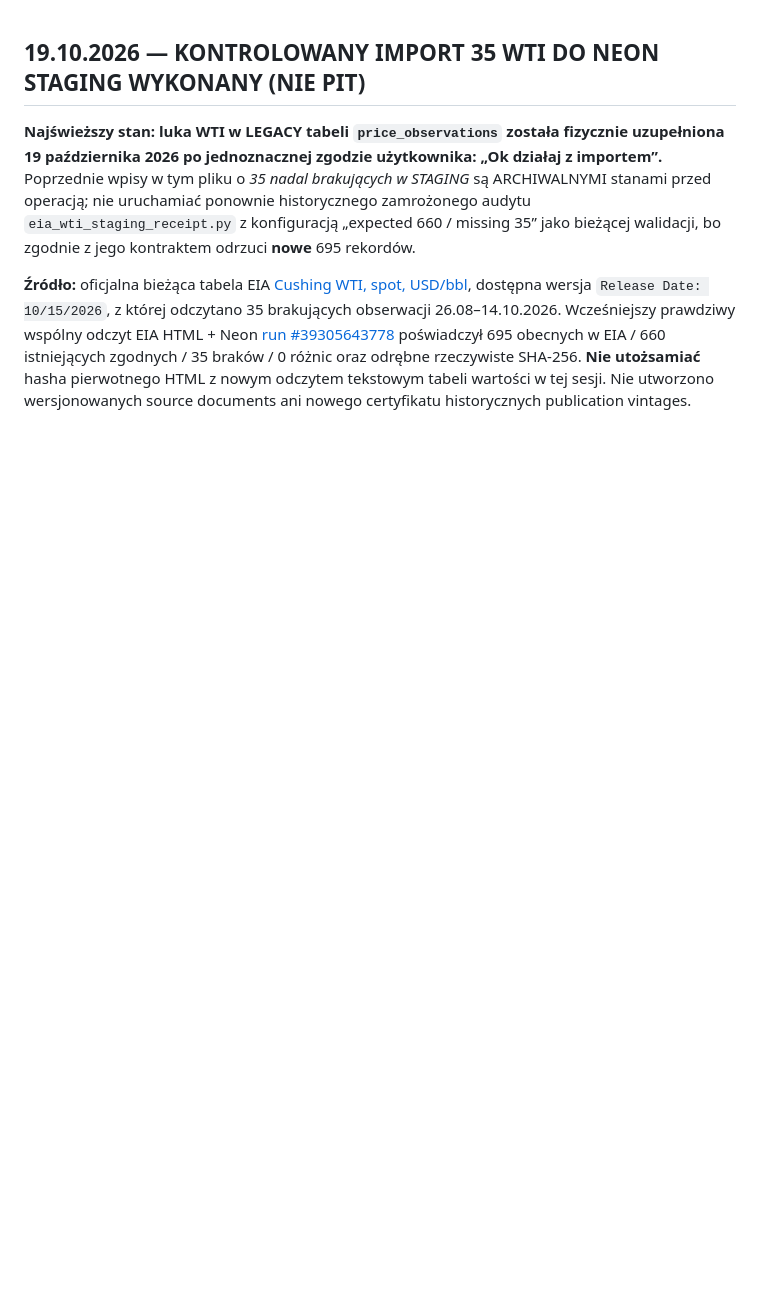
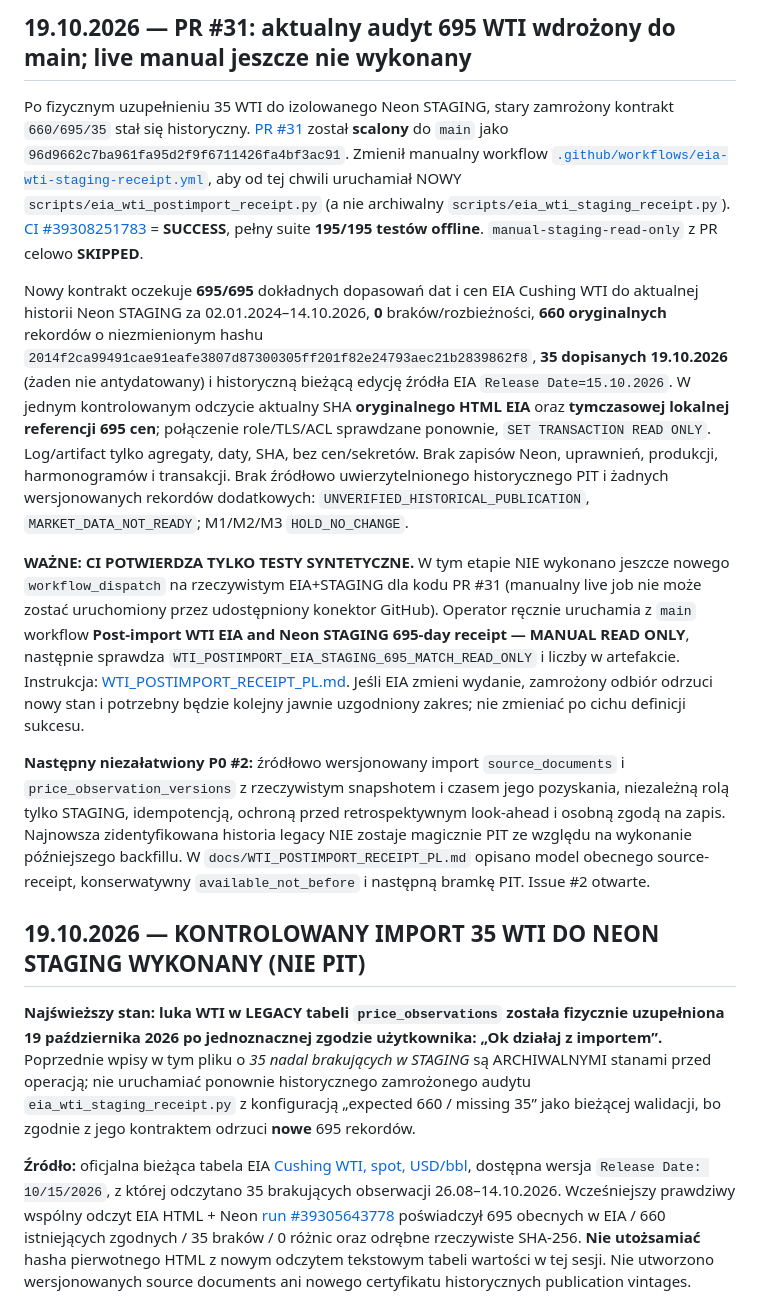
Before and after one commit to gniewkob/Investment-Strategy-Lab, a Markdown page: docs/SESSION_HANDOFF_PL.md, the part around the change. Drawn GitHub-style; blank space fills up the shorter version.

Commit message:
docs: register PR31 merged postimport WTI 695/695 checker and pending real manual read-only run

```diff
--- a/docs/SESSION_HANDOFF_PL.md
+++ b/docs/SESSION_HANDOFF_PL.md
@@ -1,3 +1,13 @@
+## 19.10.2026 — PR #31: aktualny audyt 695 WTI wdrożony do main; live manual jeszcze nie wykonany
+
+Po fizycznym uzupełnieniu 35 WTI do izolowanego Neon STAGING, stary zamrożony kontrakt `660/695/35` stał się historyczny. [PR #31](https://github.com/gniewkob/Investment-Strategy-Lab/pull/31) został **scalony** do `main` jako `96d9662c7ba961fa95d2f9f6711426fa4bf3ac91`. Zmienił manualny workflow [`.github/workflows/eia-wti-staging-receipt.yml`](../.github/workflows/eia-wti-staging-receipt.yml), aby od tej chwili uruchamiał NOWY `scripts/eia_wti_postimport_receipt.py` (a nie archiwalny `scripts/eia_wti_staging_receipt.py`). [CI #39308251783](https://github.com/gniewkob/Investment-Strategy-Lab/actions/runs/39308251783) = **SUCCESS**, pełny suite **195/195 testów offline**. `manual-staging-read-only` z PR celowo **SKIPPED**.
+
+Nowy kontrakt oczekuje **695/695** dokładnych dopasowań dat i cen EIA Cushing WTI do aktualnej historii Neon STAGING za 02.01.2024–14.10.2026, **0** braków/rozbieżności, **660 oryginalnych** rekordów o niezmienionym hashu `2014f2ca99491cae91eafe3807d87300305ff201f82e24793aec21b2839862f8`, **35 dopisanych 19.10.2026** (żaden nie antydatowany) i historyczną bieżącą edycję źródła EIA `Release Date=15.10.2026`. W jednym kontrolowanym odczycie aktualny SHA **oryginalnego HTML EIA** oraz **tymczasowej lokalnej referencji 695 cen**; połączenie role/TLS/ACL sprawdzane ponownie, `SET TRANSACTION READ ONLY`. Log/artifact tylko agregaty, daty, SHA, bez cen/sekretów. Brak zapisów Neon, uprawnień, produkcji, harmonogramów i transakcji. Brak źródłowo uwierzytelnionego historycznego PIT i żadnych wersjonowanych rekordów dodatkowych: `UNVERIFIED_HISTORICAL_PUBLICATION`, `MARKET_DATA_NOT_READY`; M1/M2/M3 `HOLD_NO_CHANGE`.
+
+**WAŻNE: CI POTWIERDZA TYLKO TESTY SYNTETYCZNE.** W tym etapie NIE wykonano jeszcze nowego `workflow_dispatch` na rzeczywistym EIA+STAGING dla kodu PR #31 (manualny live job nie może zostać uruchomiony przez udostępniony konektor GitHub). Operator ręcznie uruchamia z `main` workflow **Post-import WTI EIA and Neon STAGING 695-day receipt — MANUAL READ ONLY**, następnie sprawdza `WTI_POSTIMPORT_EIA_STAGING_695_MATCH_READ_ONLY` i liczby w artefakcie. Instrukcja: [WTI_POSTIMPORT_RECEIPT_PL.md](WTI_POSTIMPORT_RECEIPT_PL.md). Jeśli EIA zmieni wydanie, zamrożony odbiór odrzuci nowy stan i potrzebny będzie kolejny jawnie uzgodniony zakres; nie zmieniać po cichu definicji sukcesu.
+
+**Następny niezałatwiony P0 #2:** źródłowo wersjonowany import `source_documents` i `price_observation_versions` z rzeczywistym snapshotem i czasem jego pozyskania, niezależną rolą tylko STAGING, idempotencją, ochroną przed retrospektywnym look-ahead i osobną zgodą na zapis. Najnowsza zidentyfikowana historia legacy NIE zostaje magicznie PIT ze względu na wykonanie późniejszego backfillu. W `docs/WTI_POSTIMPORT_RECEIPT_PL.md` opisano model obecnego source-receipt, konserwatywny `available_not_before` i następną bramkę PIT. Issue #2 otwarte.
+
 ## 19.10.2026 — KONTROLOWANY IMPORT 35 WTI DO NEON STAGING WYKONANY (NIE PIT)
 
 **Najświeższy stan: luka WTI w LEGACY tabeli `price_observations` została fizycznie uzupełniona 19 października 2026 po jednoznacznej zgodzie użytkownika: „Ok działaj z importem”.** Poprzednie wpisy w tym pliku o *35 nadal brakujących w STAGING* są ARCHIWALNYMI stanami przed operacją; nie uruchamiać ponownie historycznego zamrożonego audytu `eia_wti_staging_receipt.py` z konfiguracją „expected 660 / missing 35” jako bieżącej walidacji, bo zgodnie z jego kontraktem odrzuci **nowe** 695 rekordów.
```
